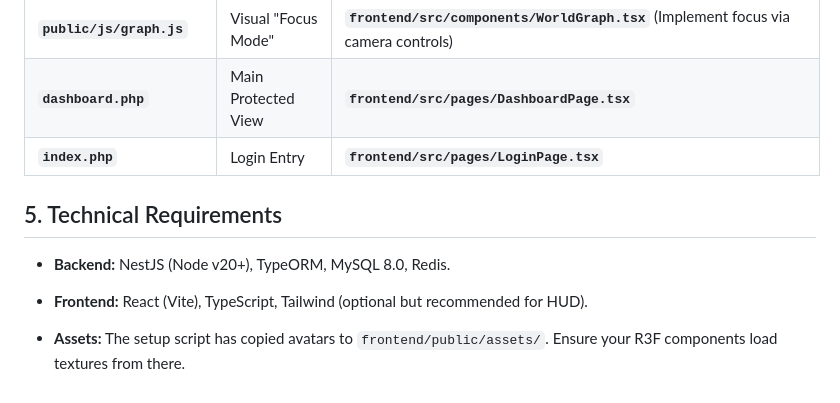
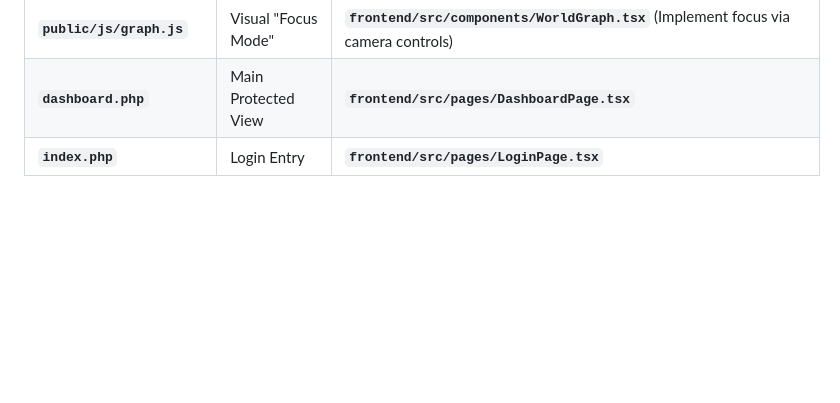
Before and after one commit to captainCwangrz/gspc_nxt, a Markdown page: gspc_nxt/AGENTS.md, the part around the change. GitHub-like rendering; blank space fills up the shorter version.

```diff
--- a/gspc_nxt/AGENTS.md
+++ b/gspc_nxt/AGENTS.md
@@ -71,10 +71,3 @@ Use this table to find where to put the logic from the legacy files.
 | **`public/js/graph.js`** | Visual "Focus Mode" | **`frontend/src/components/WorldGraph.tsx`** (Implement focus via camera controls) |
 | **`dashboard.php`** | Main Protected View | **`frontend/src/pages/DashboardPage.tsx`** |
 | **`index.php`** | Login Entry | **`frontend/src/pages/LoginPage.tsx`** |
-
-## 5. Technical Requirements
-
-* **Backend:** NestJS (Node v20+), TypeORM, MySQL 8.0, Redis.
-* **Frontend:** React (Vite), TypeScript, Tailwind (optional but recommended for HUD).
-
-* **Assets:** The setup script has copied avatars to `frontend/public/assets/`. Ensure your R3F components load textures from there.
```
